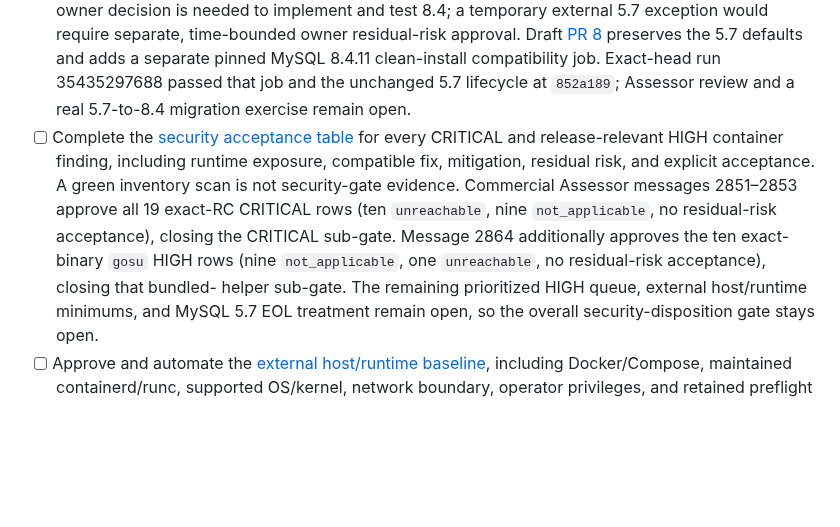
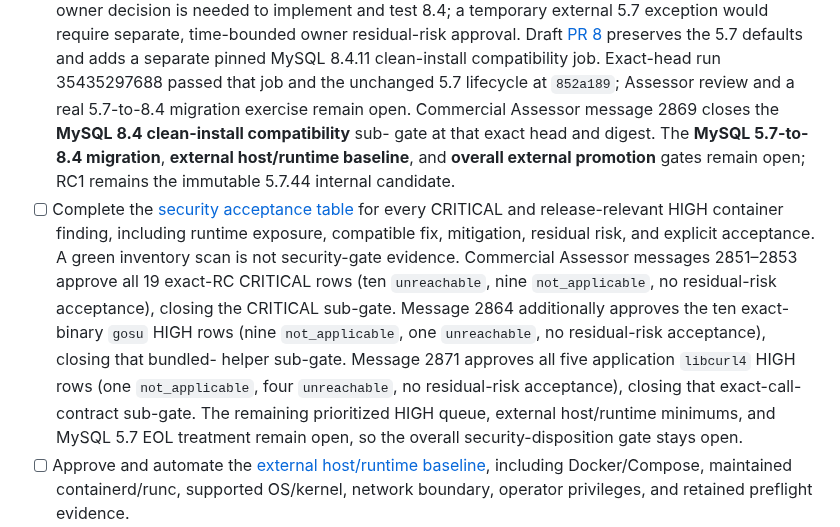
Before and after one commit to jybanez/syndicatum, a Markdown page: docs/v1-commercial-viability-implementation-checklist.md, the part around the change. GitHub-like rendering; blank space fills up the shorter version.

Commit message:
docs: close libcurl high disposition review

```diff
--- a/docs/v1-commercial-viability-implementation-checklist.md
+++ b/docs/v1-commercial-viability-implementation-checklist.md
@@ -367,7 +367,11 @@ behavior; permissive local defaults alone are insufficient.
       preserves the 5.7 defaults and adds a separate pinned MySQL 8.4.11
       clean-install compatibility job. Exact-head run 35435297688 passed that
       job and the unchanged 5.7 lifecycle at `852a189`; Assessor review and a
-      real 5.7-to-8.4 migration exercise remain open.
+      real 5.7-to-8.4 migration exercise remain open. Commercial Assessor
+      message 2869 closes the **MySQL 8.4 clean-install compatibility** sub-
+      gate at that exact head and digest. The **MySQL 5.7-to-8.4 migration**,
+      **external host/runtime baseline**, and **overall external promotion**
+      gates remain open; RC1 remains the immutable 5.7.44 internal candidate.
 - [ ] Complete the [security acceptance table](v1-security-acceptance-table.md)
       for every CRITICAL and release-relevant HIGH container finding, including
       runtime exposure, compatible fix, mitigation, residual risk, and explicit
@@ -377,7 +381,10 @@ behavior; permissive local defaults alone are insufficient.
       acceptance), closing the CRITICAL sub-gate. Message 2864 additionally
       approves the ten exact-binary `gosu` HIGH rows (nine `not_applicable`,
       one `unreachable`, no residual-risk acceptance), closing that bundled-
-      helper sub-gate. The remaining prioritized HIGH queue,
+      helper sub-gate. Message 2871 approves all five application `libcurl4`
+      HIGH rows (one `not_applicable`, four `unreachable`, no residual-risk
+      acceptance), closing that exact-call-contract sub-gate. The remaining
+      prioritized HIGH queue,
       external host/runtime minimums, and MySQL 5.7 EOL treatment remain open,
       so the overall security-disposition gate stays open.
 - [ ] Approve and automate the
```
Also changed, not shown: docs/v1-security-acceptance-table.md (+8 -7 lines).
